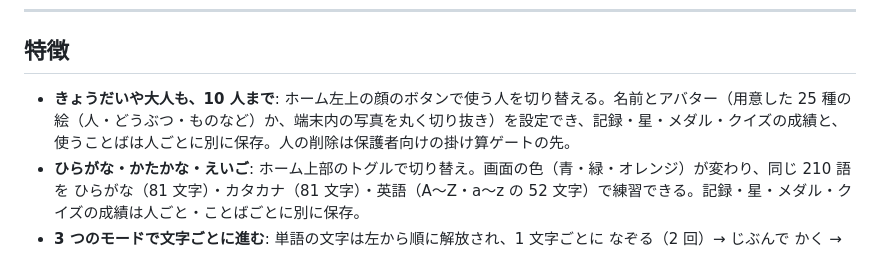
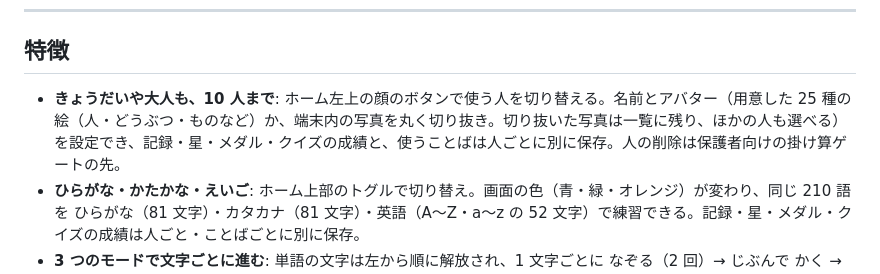
Before and after one commit to oekazuma/kakikaki, a Markdown page: README.md, the part around the change. Drawn GitHub-style.

```diff
--- a/README.md
+++ b/README.md
@@ -17,7 +17,7 @@
 
 ## 特徴
 
-- **きょうだいや大人も、10 人まで**: ホーム左上の顔のボタンで使う人を切り替える。名前とアバター（用意した 25 種の絵（人・どうぶつ・ものなど）か、端末内の写真を丸く切り抜き）を設定でき、記録・星・メダル・クイズの成績と、使うことばは人ごとに別に保存。人の削除は保護者向けの掛け算ゲートの先。
+- **きょうだいや大人も、10 人まで**: ホーム左上の顔のボタンで使う人を切り替える。名前とアバター（用意した 25 種の絵（人・どうぶつ・ものなど）か、端末内の写真を丸く切り抜き。切り抜いた写真は一覧に残り、ほかの人も選べる）を設定でき、記録・星・メダル・クイズの成績と、使うことばは人ごとに別に保存。人の削除は保護者向けの掛け算ゲートの先。
 - **ひらがな・かたかな・えいご**: ホーム上部のトグルで切り替え。画面の色（青・緑・オレンジ）が変わり、同じ 210 語を ひらがな（81 文字）・カタカナ（81 文字）・英語（A〜Z・a〜z の 52 文字）で練習できる。記録・星・メダル・クイズの成績は人ごと・ことばごとに別に保存。
 - **3 つのモードで文字ごとに進む**: 単語の文字は左から順に解放され、1 文字ごとに なぞる（2 回）→ じぶんで かく → おてほんなし と自動で進む。
   - なぞる: 黄色い線が書き順を見せたあと、番号の丸から線に沿って指を動かす。外れると振動してやり直し。
```
Also changed, not shown: CLAUDE.md (+1 -1 lines).
